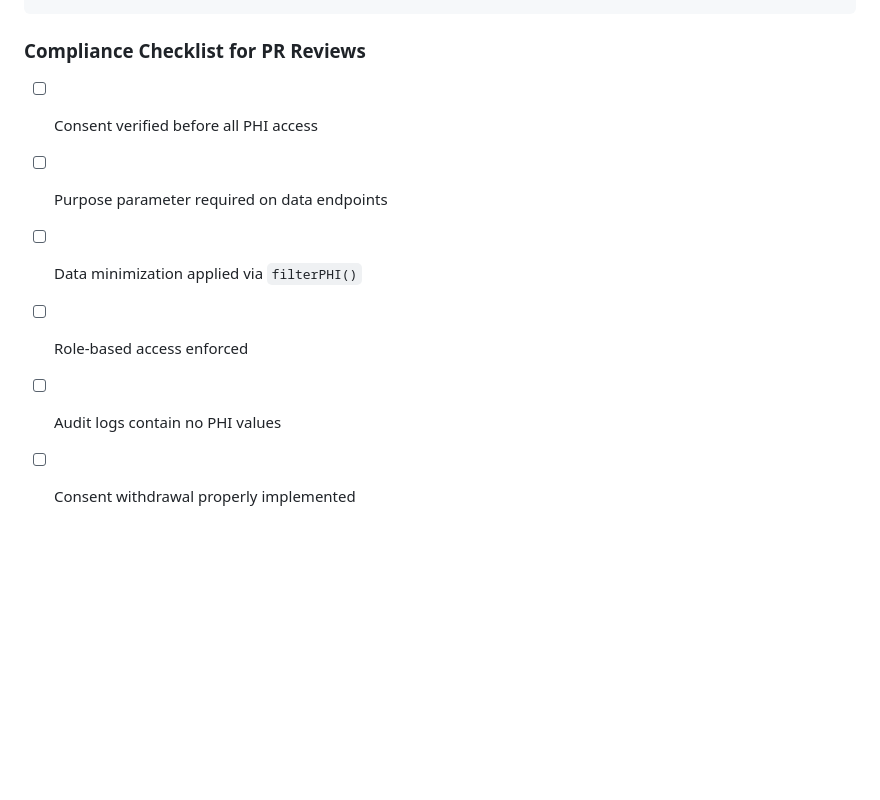
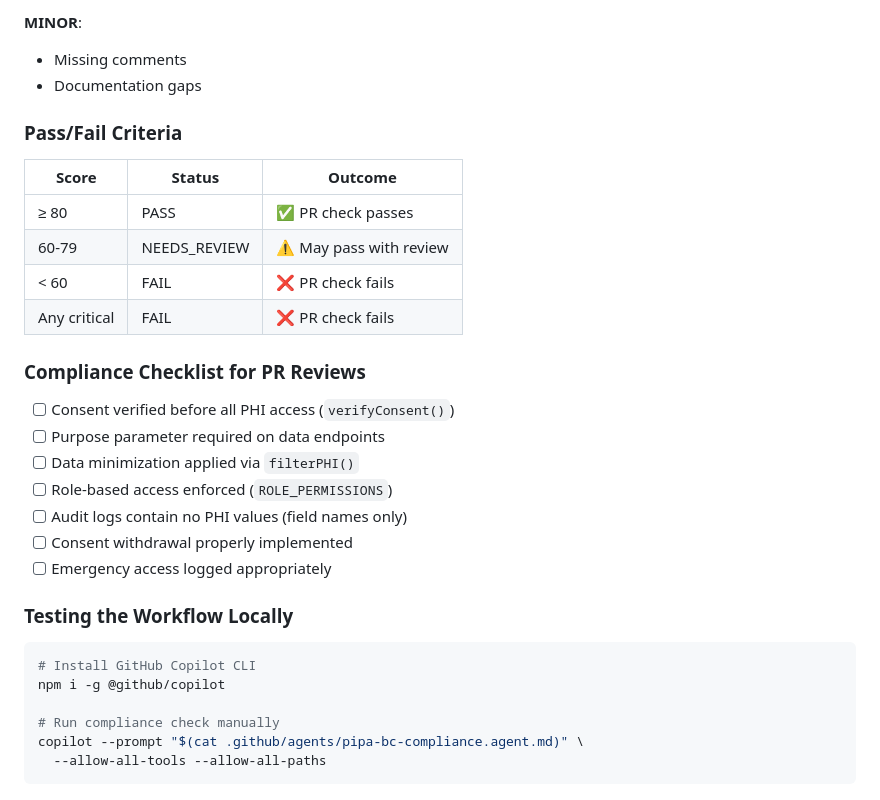
Before and after one commit to VeVarunSharma/contoso-vibe-engineering, a Markdown page: services/medical-api/PIPA_COMPLIANCE.md, the part around one of its changes. Rendered like a GitHub page; blank space fills up the shorter version.

Commit message:
feat: update documentation

````diff
--- a/services/medical-api/PIPA_COMPLIANCE.md
+++ b/services/medical-api/PIPA_COMPLIANCE.md
@@ -229,9 +288,34 @@ This API is designed to demonstrate automated compliance checking in CI pipeline
+**MINOR**:
+
+- Missing comments
+- Documentation gaps
+
+### Pass/Fail Criteria
+
+| Score        | Status       | Outcome                 |
+| ------------ | ------------ | ----------------------- |
+| ≥ 80         | PASS         | ✅ PR check passes      |
+| 60-79        | NEEDS_REVIEW | ⚠️ May pass with review |
+| < 60         | FAIL         | ❌ PR check fails       |
+| Any critical | FAIL         | ❌ PR check fails       |
 
 ### Compliance Checklist for PR Reviews
 
-- [ ] Consent verified before all PHI access
+- [ ] Consent verified before all PHI access (`verifyConsent()`)
 - [ ] Purpose parameter required on data endpoints
 - [ ] Data minimization applied via `filterPHI()`
-- [ ] Role-based access enforced
-- [ ] Audit logs contain no PHI values
+- [ ] Role-based access enforced (`ROLE_PERMISSIONS`)
+- [ ] Audit logs contain no PHI values (field names only)
 - [ ] Consent withdrawal properly implemented
+- [ ] Emergency access logged appropriately
+
+### Testing the Workflow Locally
+
+```bash
+# Install GitHub Copilot CLI
+npm i -g @github/copilot
+
+# Run compliance check manually
+copilot --prompt "$(cat .github/agents/pipa-bc-compliance.agent.md)" \
+  --allow-all-tools --allow-all-paths
+```
````
Also changed, not shown: other parts of services/medical-api/PIPA_COMPLIANCE.md (+66 -7 lines), services/medical-api/README.md (+41 -0 lines).
